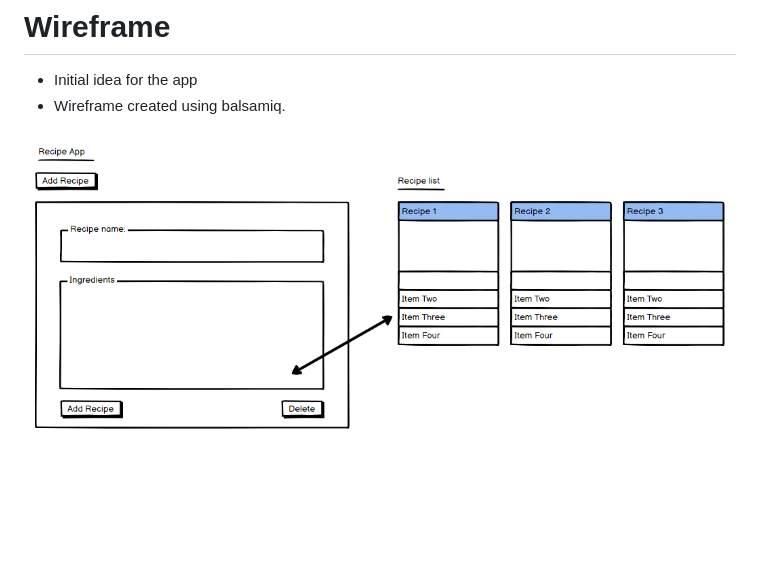
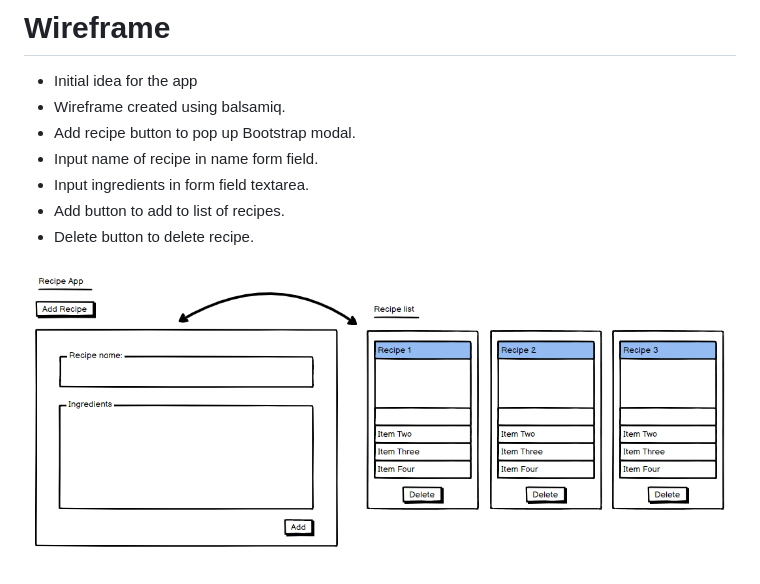
Before and after one commit to JWD005/simple-recipe-app, a Markdown page: README.md, the part around the change. Rendered like a GitHub page; pictures changed too: img/idea.PNG; blank space fills up the shorter version.

Commit message:
adding text explanation to img

```diff
--- a/README.md
+++ b/README.md
@@ -29,5 +29,10 @@ This app should satisfy the following minimum requirements:
 # Wireframe
 - Initial idea for the app
 - Wireframe created using balsamiq.
+- Add recipe button to pop up Bootstrap modal.
+- Input name of recipe in name form field.
+- Input ingredients in form field textarea.
+- Add button to add to list of recipes.
+- Delete button to delete recipe.
 
 <img src="./img/idea.PNG"  height="500"/>
```
